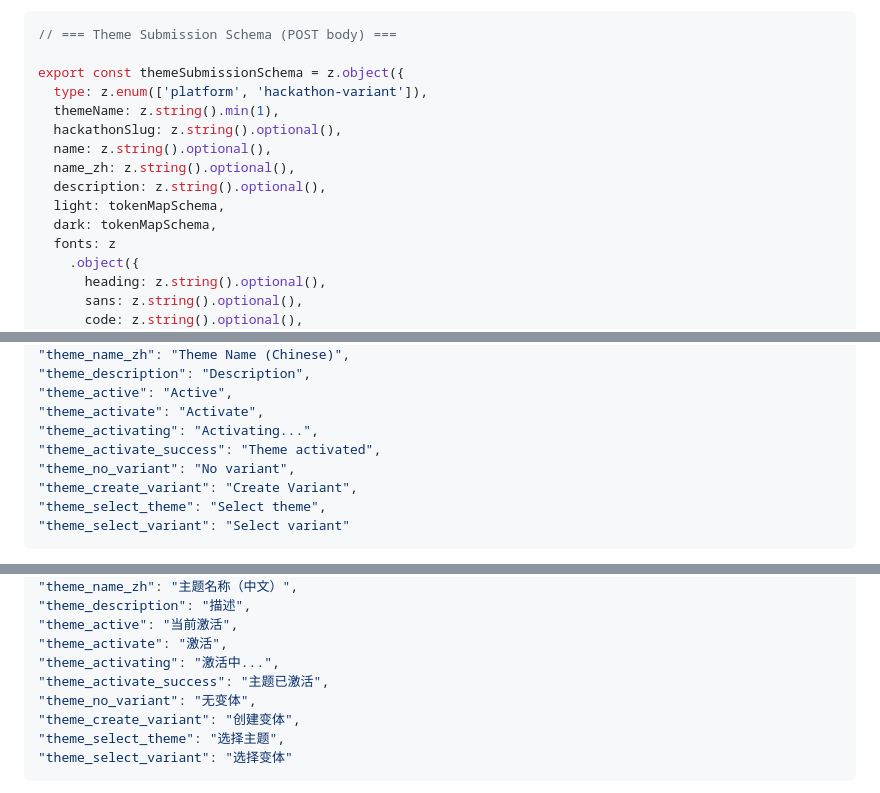
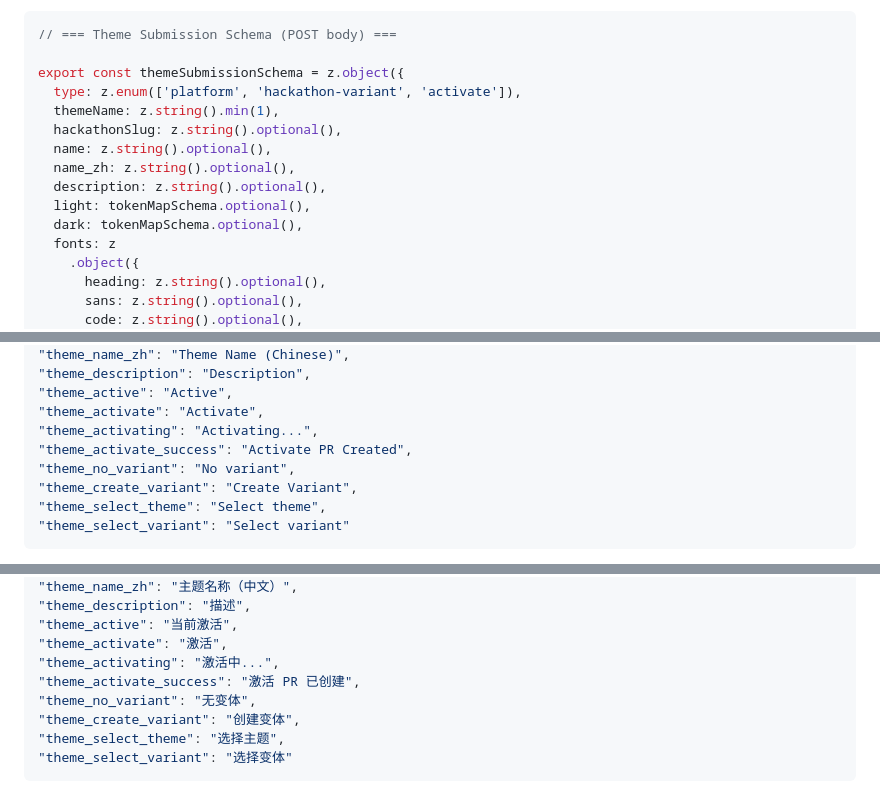
Before and after one commit to Synnovator/monorepo, a Markdown page: docs/plans/2026-03-10-theme-restructure-plan.md, 3 parts joined by grey strips. Drawn GitHub-style.

```diff
--- a/docs/plans/2026-03-10-theme-restructure-plan.md
+++ b/docs/plans/2026-03-10-theme-restructure-plan.md
@@ -61,14 +61,14 @@ Replace `themeSubmissionSchema` (lines 106-120) with:
 // === Theme Submission Schema (POST body) ===
 
 export const themeSubmissionSchema = z.object({
-  type: z.enum(['platform', 'hackathon-variant']),
+  type: z.enum(['platform', 'hackathon-variant', 'activate']),
   themeName: z.string().min(1),
   hackathonSlug: z.string().optional(),
   name: z.string().optional(),
   name_zh: z.string().optional(),
   description: z.string().optional(),
-  light: tokenMapSchema,
-  dark: tokenMapSchema,
+  light: tokenMapSchema.optional(),
+  dark: tokenMapSchema.optional(),
   fonts: z
     .object({
       heading: z.string().optional(),
@@ -781,7 +813,7 @@ Add to `admin` section in `en.json`:
 "theme_active": "Active",
 "theme_activate": "Activate",
 "theme_activating": "Activating...",
-"theme_activate_success": "Theme activated",
+"theme_activate_success": "Activate PR Created",
 "theme_no_variant": "No variant",
 "theme_create_variant": "Create Variant",
 "theme_select_theme": "Select theme",
@@ -800,7 +832,7 @@ Add to `admin` section in `zh.json`:
 "theme_active": "当前激活",
 "theme_activate": "激活",
 "theme_activating": "激活中...",
-"theme_activate_success": "主题已激活",
+"theme_activate_success": "激活 PR 已创建",
 "theme_no_variant": "无变体",
 "theme_create_variant": "创建变体",
 "theme_select_theme": "选择主题",
```
Also changed, not shown: other parts of docs/plans/2026-03-10-theme-restructure-plan.md (+104 -53 lines).
